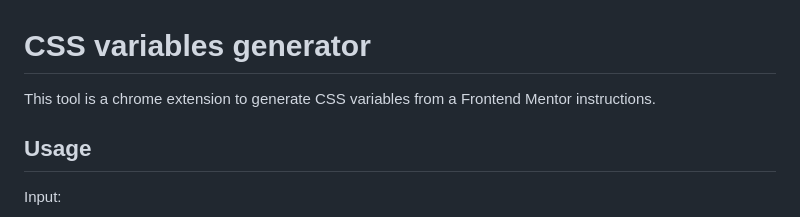
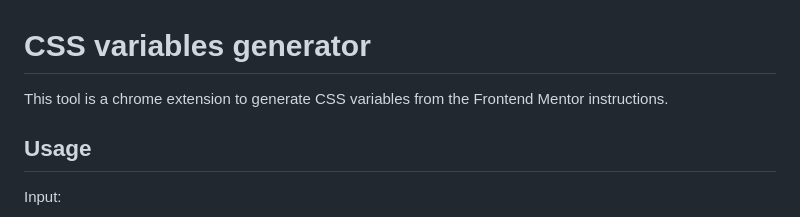
Before and after one commit to Davichobits/css-variables-generator, a Markdown page: README.md, the part around the change. Rendered like a GitHub page.

```diff
--- a/README.md
+++ b/README.md
@@ -1,6 +1,6 @@
 # CSS variables generator
 
-This tool is a chrome extension to generate CSS variables from a Frontend Mentor instructions.
+This tool is a chrome extension to generate CSS variables from the Frontend Mentor instructions.
 
 ## Usage
 
```
Also changed, not shown: css_var_generator.png (added), 3 other files.
